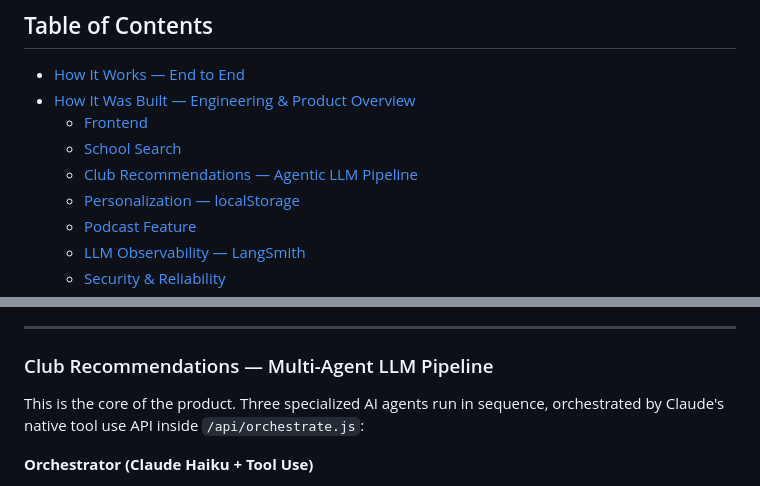
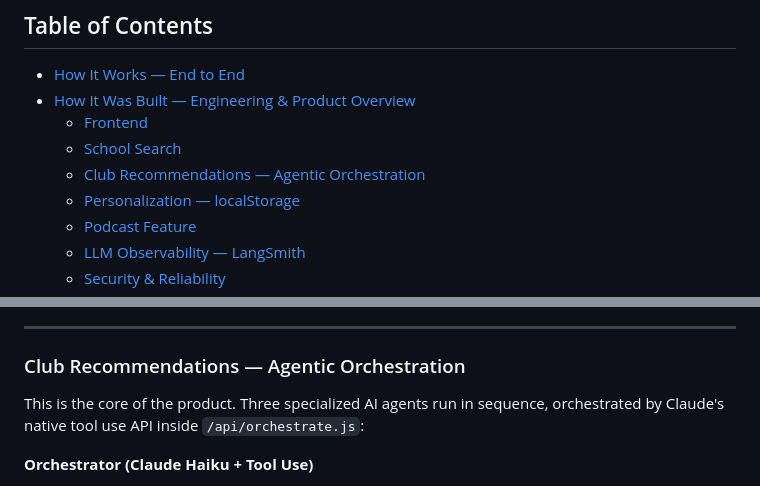
Before and after one commit to sravanprat/FindYourClub, a Markdown page: README.md, 2 parts joined by grey strips. Rendered like a GitHub page.

Commit message:
Rename section to Agentic Orchestration in README
Co-Authored-By: Claude Sonnet 4.6 <noreply@anthropic.com>

```diff
--- a/README.md
+++ b/README.md
@@ -12,7 +12,7 @@ FindYourClub helps high school students discover the right clubs based on their
 - [How It Was Built — Engineering & Product Overview](#how-it-was-built--engineering--product-overview)
   - [Frontend](#frontend)
   - [School Search](#school-search)
-  - [Club Recommendations — Agentic LLM Pipeline](#club-recommendations--agentic-llm-pipeline)
+  - [Club Recommendations — Agentic Orchestration](#club-recommendations--agentic-orchestration)
   - [Personalization — localStorage](#personalization--localstorage)
   - [Podcast Feature](#podcast-feature)
   - [LLM Observability — LangSmith](#llm-observability--langsmith)
@@ -69,7 +69,7 @@ This section documents how all services and APIs are wired together. Updated as
 
 ---
 
-### Club Recommendations — Multi-Agent LLM Pipeline
+### Club Recommendations — Agentic Orchestration
 This is the core of the product. Three specialized AI agents run in sequence, orchestrated by Claude's native tool use API inside `/api/orchestrate.js`:
 
 **Orchestrator (Claude Haiku + Tool Use)**
```
